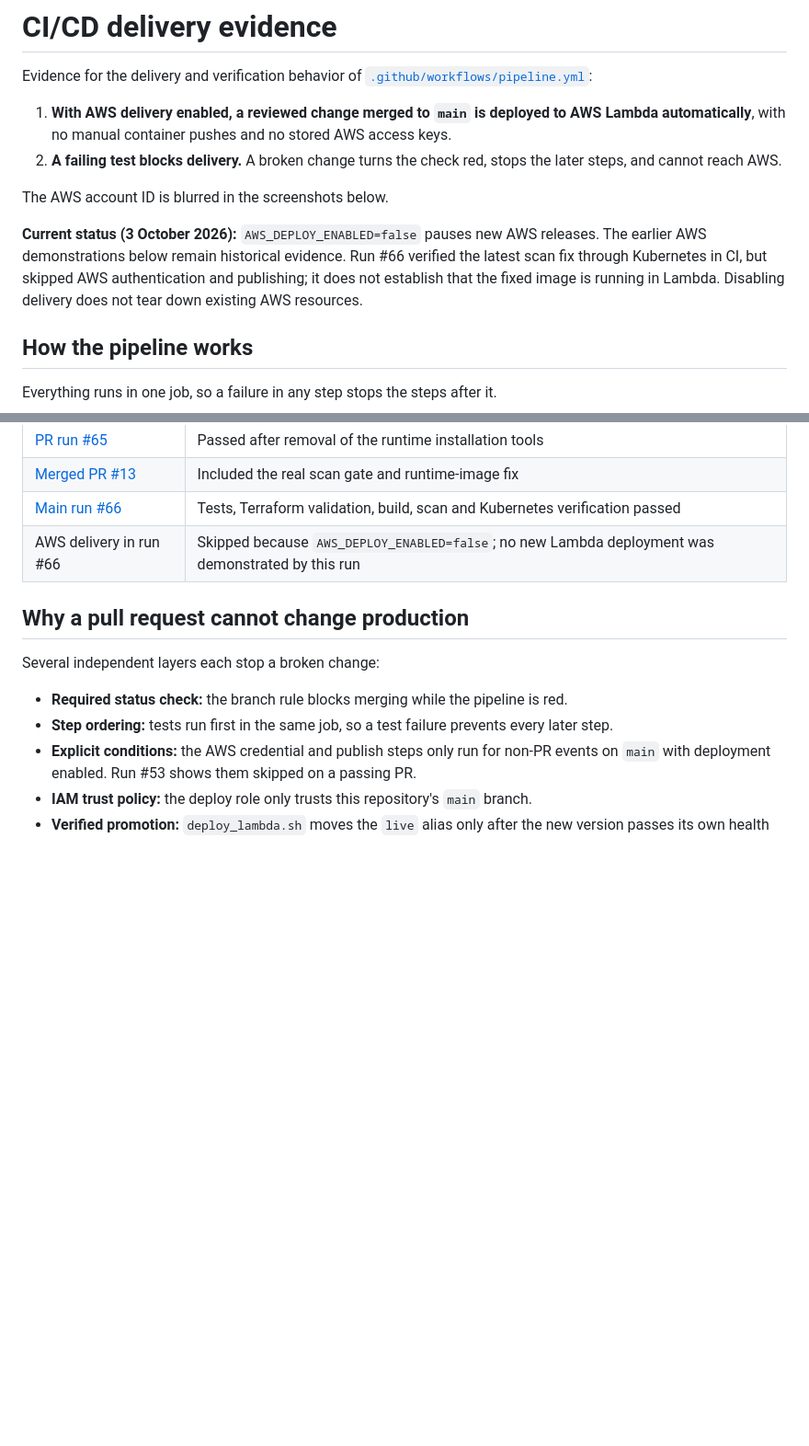
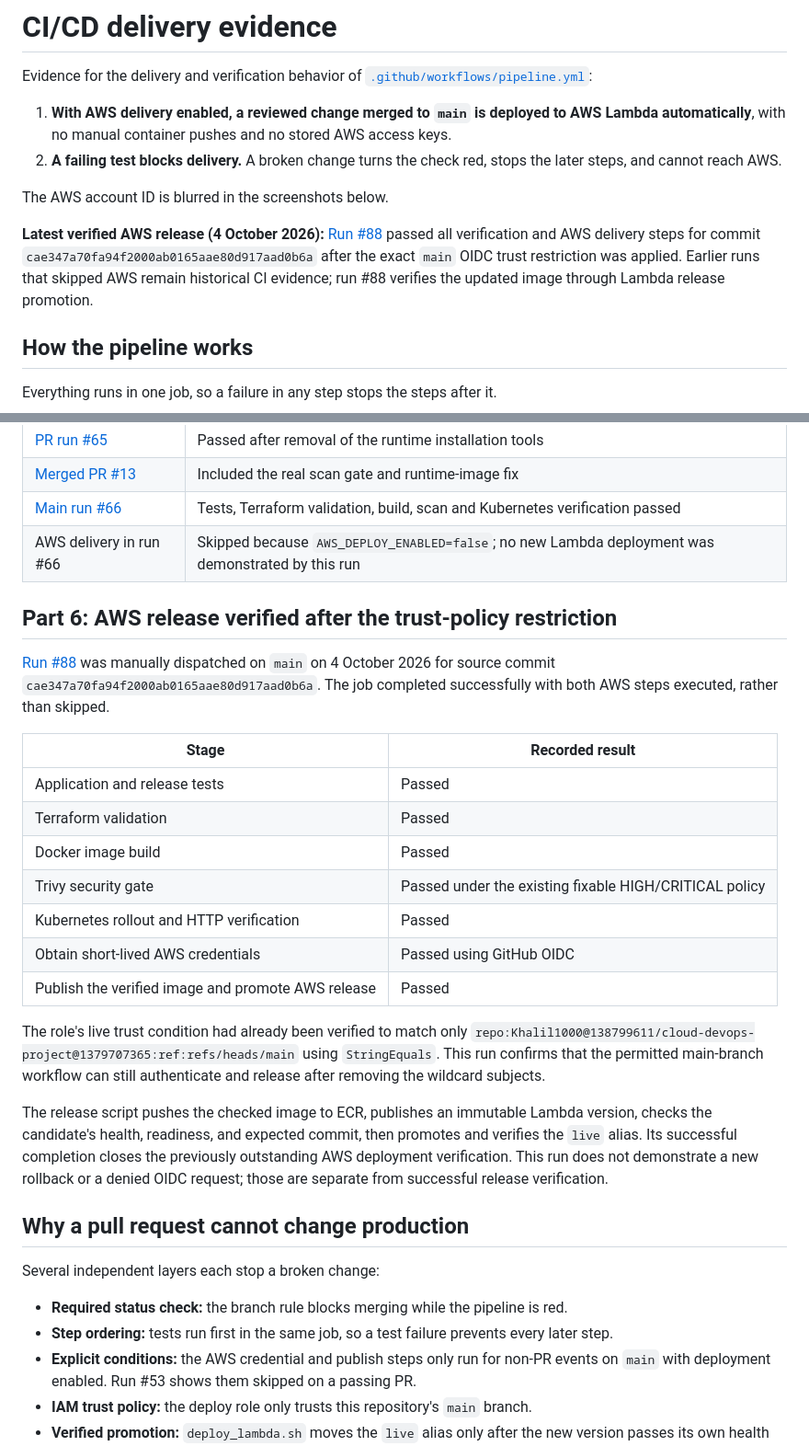
Before and after one commit to Khalil1000/cloud-devops-project, a Markdown page: docs/evidence/README.md, 2 parts joined by grey strips. Shown at 92% size. Rendered like a GitHub page; blank space fills up the shorter version.

Commit message:
docs: record successful AWS release with restricted OIDC trust

```diff
--- a/docs/evidence/README.md
+++ b/docs/evidence/README.md
@@ -7,7 +7,7 @@ Evidence for the delivery and verification behavior of [`.github/workflows/pipel
 
 The AWS account ID is blurred in the screenshots below.
 
-**Current status (3 October 2026):** `AWS_DEPLOY_ENABLED=false` pauses new AWS releases. The earlier AWS demonstrations below remain historical evidence. Run #66 verified the latest scan fix through Kubernetes in CI, but skipped AWS authentication and publishing; it does not establish that the fixed image is running in Lambda. Disabling delivery does not tear down existing AWS resources.
+**Latest verified AWS release (4 October 2026):** [Run #88](https://github.com/Khalil1000/cloud-devops-project/actions/runs/37166774042) passed all verification and AWS delivery steps for commit `cae347a70fa94f2000ab0165aae80d917aad0b6a` after the exact `main` OIDC trust restriction was applied. Earlier runs that skipped AWS remain historical CI evidence; run #88 verifies the updated image through Lambda release promotion.
 
 ## How the pipeline works
 
@@ -270,6 +270,24 @@ The Dockerfile now installs and checks application dependencies, then uninstalls
 | [Main run #66](https://github.com/Khalil1000/cloud-devops-project/actions/runs/37083931737) | Tests, Terraform validation, build, scan and Kubernetes verification passed |
 | AWS delivery in run #66 | Skipped because `AWS_DEPLOY_ENABLED=false`; no new Lambda deployment was demonstrated by this run |
 
+## Part 6: AWS release verified after the trust-policy restriction
+
+[Run #88](https://github.com/Khalil1000/cloud-devops-project/actions/runs/37166774042) was manually dispatched on `main` on 4 October 2026 for source commit `cae347a70fa94f2000ab0165aae80d917aad0b6a`. The job completed successfully with both AWS steps executed, rather than skipped.
+
+| Stage | Recorded result |
+|---|---|
+| Application and release tests | Passed |
+| Terraform validation | Passed |
+| Docker image build | Passed |
+| Trivy security gate | Passed under the existing fixable HIGH/CRITICAL policy |
+| Kubernetes rollout and HTTP verification | Passed |
+| Obtain short-lived AWS credentials | Passed using GitHub OIDC |
+| Publish the verified image and promote AWS release | Passed |
+
+The role's live trust condition had already been verified to match only `repo:Khalil1000@138799611/cloud-devops-project@1379707365:ref:refs/heads/main` using `StringEquals`. This run confirms that the permitted main-branch workflow can still authenticate and release after removing the wildcard subjects.
+
+The release script pushes the checked image to ECR, publishes an immutable Lambda version, checks the candidate's health, readiness, and expected commit, then promotes and verifies the `live` alias. Its successful completion closes the previously outstanding AWS deployment verification. This run does not demonstrate a new rollback or a denied OIDC request; those are separate from successful release verification.
+
 ## Why a pull request cannot change production
 
 Several independent layers each stop a broken change:
```
Also changed, not shown: README.md (+4 -2 lines), docs/VALIDATION.md (+9 -3 lines).
